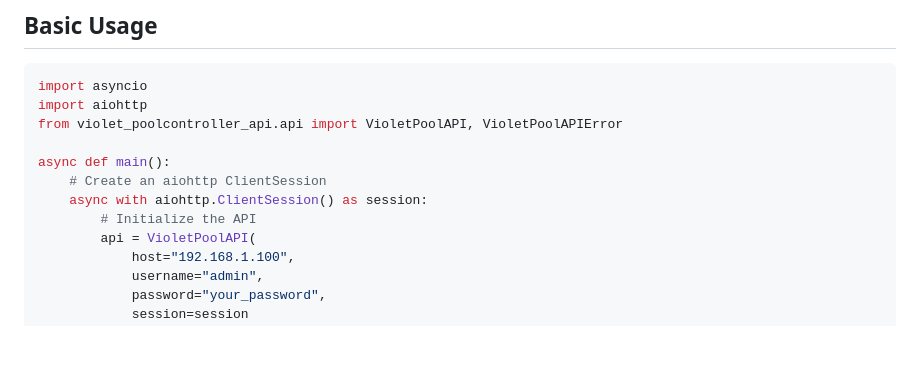
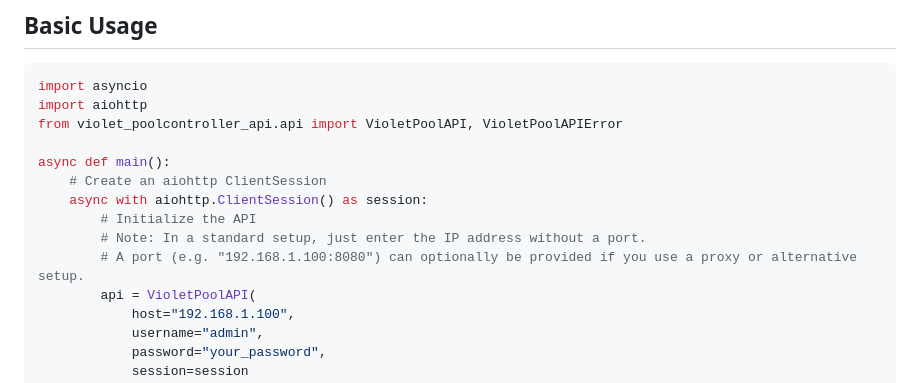
Before and after one commit to Xerolux/violet-poolController-api, a Markdown page: README.md, the part around the change. Drawn GitHub-style; blank space fills up the shorter version.

Commit message:
Fix hostname validation to allow optional port numbers
The previous regex for validating hostnames (`^[a-zA-Z0-9.-]+$`) strictly restricted the host to domain and IP address formats, meaning that any host provided with a port number (e.g., `192.168.1.100:8080`) would throw a `ValueError: Invalid hostname format`.

This commit updates the regular expression to `^[a-zA-Z0-9.-]+(?::[0-9]{1,5})?$` to optionally allow port numbers from 1 to 5 digits long. It also adds a unit test to verify that initialization with a host and port correctly passes validation, and updates the README to mention that ports are optional but can be provided for proxy setups.

Co-authored-by: Xerolux <89860334+Xerolux@users.noreply.github.com>

```diff
--- a/README.md
+++ b/README.md
@@ -37,6 +37,8 @@ async def main():
     # Create an aiohttp ClientSession
     async with aiohttp.ClientSession() as session:
         # Initialize the API
+        # Note: In a standard setup, just enter the IP address without a port.
+        # A port (e.g. "192.168.1.100:8080") can optionally be provided if you use a proxy or alternative setup.
         api = VioletPoolAPI(
             host="192.168.1.100",
             username="admin",
```
